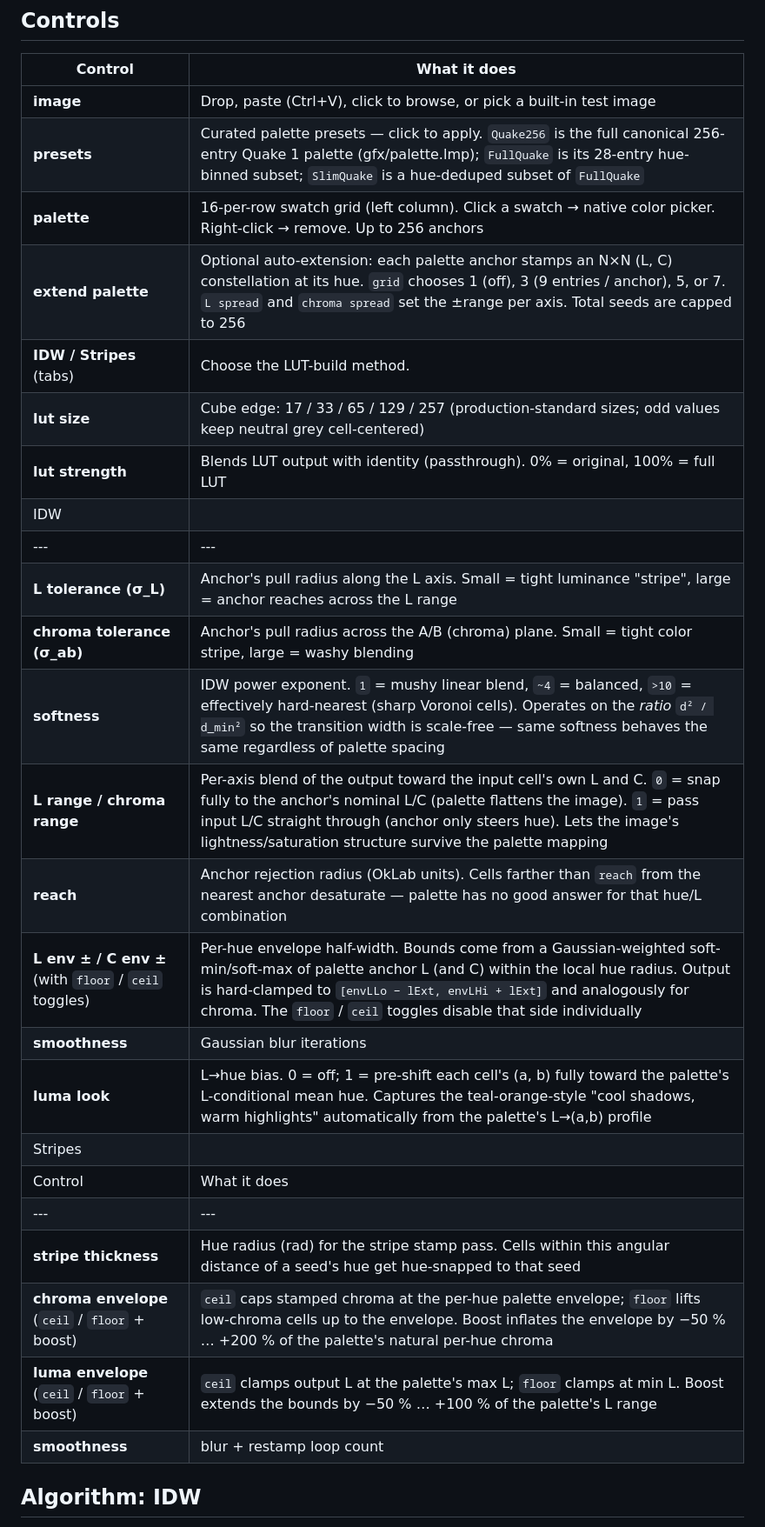
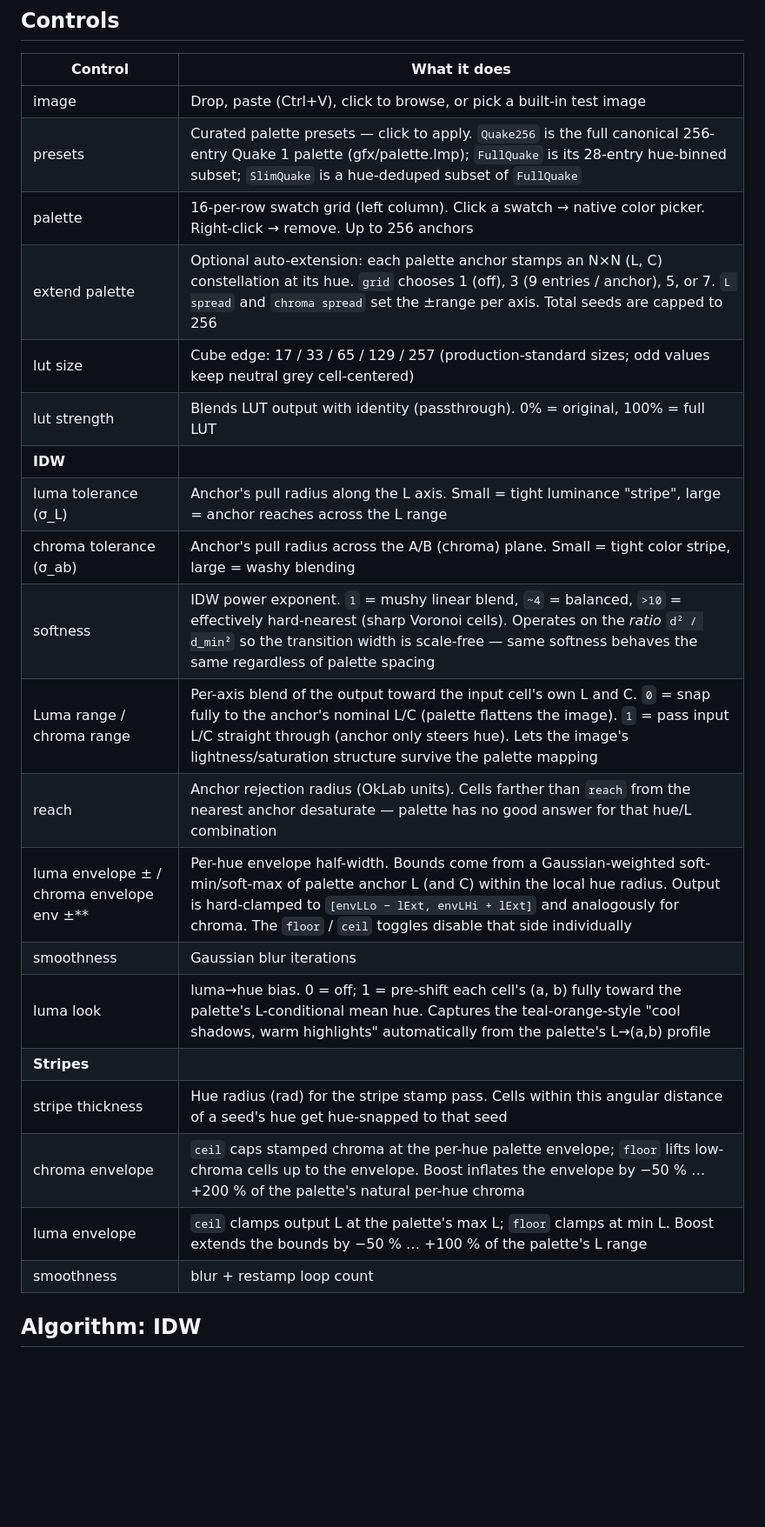
Before and after one commit to ManuelKugelmann/SoftPalette, a Markdown page: README.md, the part around the change. Shown at 87% size. Rendered like a GitHub page; blank space fills up the shorter version.

```diff
--- a/README.md
+++ b/README.md
@@ -23,30 +23,26 @@ Maps any discrete palette into a soft 3D LUT — gradients stay continuous, gaps
 
 | Control | What it does |
 |---|---|
-| **image** | Drop, paste (Ctrl+V), click to browse, or pick a built-in test image |
-| **presets** | Curated palette presets — click to apply. `Quake256` is the full canonical 256-entry Quake 1 palette (gfx/palette.lmp); `FullQuake` is its 28-entry hue-binned subset; `SlimQuake` is a hue-deduped subset of `FullQuake` |
-| **palette** | 16-per-row swatch grid (left column). Click a swatch → native color picker. Right-click → remove. Up to 256 anchors |
-| **extend palette** | Optional auto-extension: each palette anchor stamps an N×N (L, C) constellation at its hue. `grid` chooses 1 (off), 3 (9 entries / anchor), 5, or 7. `L spread` and `chroma spread` set the ±range per axis. Total seeds are capped to 256 |
-| **IDW / Stripes** (tabs) | Choose the LUT-build method. |
-| **lut size** | Cube edge: 17 / 33 / 65 / 129 / 257 (production-standard sizes; odd values keep neutral grey cell-centered) |
-| **lut strength** | Blends LUT output with identity (passthrough). 0% = original, 100% = full LUT |
-| IDW | |
-|---|---|
-| **L tolerance (σ_L)** | Anchor's pull radius along the L axis. Small = tight luminance "stripe", large = anchor reaches across the L range |
-| **chroma tolerance (σ_ab)** | Anchor's pull radius across the A/B (chroma) plane. Small = tight color stripe, large = washy blending |
-| **softness** | IDW power exponent. `1` = mushy linear blend, `~4` = balanced, `>10` = effectively hard-nearest (sharp Voronoi cells). Operates on the *ratio* `d² / d_min²` so the transition width is scale-free — same softness behaves the same regardless of palette spacing |
-| **L range / chroma range** | Per-axis blend of the output toward the input cell's own L and C. `0` = snap fully to the anchor's nominal L/C (palette flattens the image). `1` = pass input L/C straight through (anchor only steers hue). Lets the image's lightness/saturation structure survive the palette mapping |
-| **reach** | Anchor rejection radius (OkLab units). Cells farther than `reach` from the nearest anchor desaturate — palette has no good answer for that hue/L combination |
-| **L env ± / C env ±** (with `floor` / `ceil` toggles) | Per-hue envelope half-width. Bounds come from a Gaussian-weighted soft-min/soft-max of palette anchor L (and C) within the local hue radius. Output is hard-clamped to `[envLLo − lExt, envLHi + lExt]` and analogously for chroma. The `floor` / `ceil` toggles disable that side individually |
-| **smoothness** | Gaussian blur iterations |
-| **luma look** | L→hue bias. 0 = off; 1 = pre-shift each cell's (a, b) fully toward the palette's L-conditional mean hue. Captures the teal-orange-style "cool shadows, warm highlights" automatically from the palette's L→(a,b) profile |
-| Stripes | |
-| Control | What it does |
-|---|---|
-| **stripe thickness** | Hue radius (rad) for the stripe stamp pass. Cells within this angular distance of a seed's hue get hue-snapped to that seed |
-| **chroma envelope** (`ceil` / `floor` + boost) | `ceil` caps stamped chroma at the per-hue palette envelope; `floor` lifts low-chroma cells up to the envelope. Boost inflates the envelope by −50 % … +200 % of the palette's natural per-hue chroma |
-| **luma envelope** (`ceil` / `floor` + boost) | `ceil` clamps output L at the palette's max L; `floor` clamps at min L. Boost extends the bounds by −50 % … +100 % of the palette's L range |
-| **smoothness** | blur + restamp loop count |
+| image | Drop, paste (Ctrl+V), click to browse, or pick a built-in test image |
+| presets | Curated palette presets — click to apply. `Quake256` is the full canonical 256-entry Quake 1 palette (gfx/palette.lmp); `FullQuake` is its 28-entry hue-binned subset; `SlimQuake` is a hue-deduped subset of `FullQuake` |
+| palette | 16-per-row swatch grid (left column). Click a swatch → native color picker. Right-click → remove. Up to 256 anchors |
+| extend palette | Optional auto-extension: each palette anchor stamps an N×N (L, C) constellation at its hue. `grid` chooses 1 (off), 3 (9 entries / anchor), 5, or 7. `L spread` and `chroma spread` set the ±range per axis. Total seeds are capped to 256 |
+| lut size | Cube edge: 17 / 33 / 65 / 129 / 257 (production-standard sizes; odd values keep neutral grey cell-centered) |
+| lut strength | Blends LUT output with identity (passthrough). 0% = original, 100% = full LUT |
+| **IDW** | |
+| luma tolerance (σ_L) | Anchor's pull radius along the L axis. Small = tight luminance "stripe", large = anchor reaches across the L range |
+| chroma tolerance (σ_ab) | Anchor's pull radius across the A/B (chroma) plane. Small = tight color stripe, large = washy blending |
+| softness | IDW power exponent. `1` = mushy linear blend, `~4` = balanced, `>10` = effectively hard-nearest (sharp Voronoi cells). Operates on the *ratio* `d² / d_min²` so the transition width is scale-free — same softness behaves the same regardless of palette spacing |
+| Luma range / chroma range | Per-axis blend of the output toward the input cell's own L and C. `0` = snap fully to the anchor's nominal L/C (palette flattens the image). `1` = pass input L/C straight through (anchor only steers hue). Lets the image's lightness/saturation structure survive the palette mapping |
+| reach | Anchor rejection radius (OkLab units). Cells farther than `reach` from the nearest anchor desaturate — palette has no good answer for that hue/L combination |
+| luma envelope ± / chroma envelope env ±** | Per-hue envelope half-width. Bounds come from a Gaussian-weighted soft-min/soft-max of palette anchor L (and C) within the local hue radius. Output is hard-clamped to `[envLLo − lExt, envLHi + lExt]` and analogously for chroma. The `floor` / `ceil` toggles disable that side individually |
+| smoothness | Gaussian blur iterations |
+| luma look | luma→hue bias. 0 = off; 1 = pre-shift each cell's (a, b) fully toward the palette's L-conditional mean hue. Captures the teal-orange-style "cool shadows, warm highlights" automatically from the palette's L→(a,b) profile |
+| **Stripes** | |
+| stripe thickness | Hue radius (rad) for the stripe stamp pass. Cells within this angular distance of a seed's hue get hue-snapped to that seed |
+| chroma envelope  | `ceil` caps stamped chroma at the per-hue palette envelope; `floor` lifts low-chroma cells up to the envelope. Boost inflates the envelope by −50 % … +200 % of the palette's natural per-hue chroma |
+| luma envelope | `ceil` clamps output L at the palette's max L; `floor` clamps at min L. Boost extends the bounds by −50 % … +100 % of the palette's L range |
+| smoothness | blur + restamp loop count |
 
 ## Algorithm: IDW
 
```
